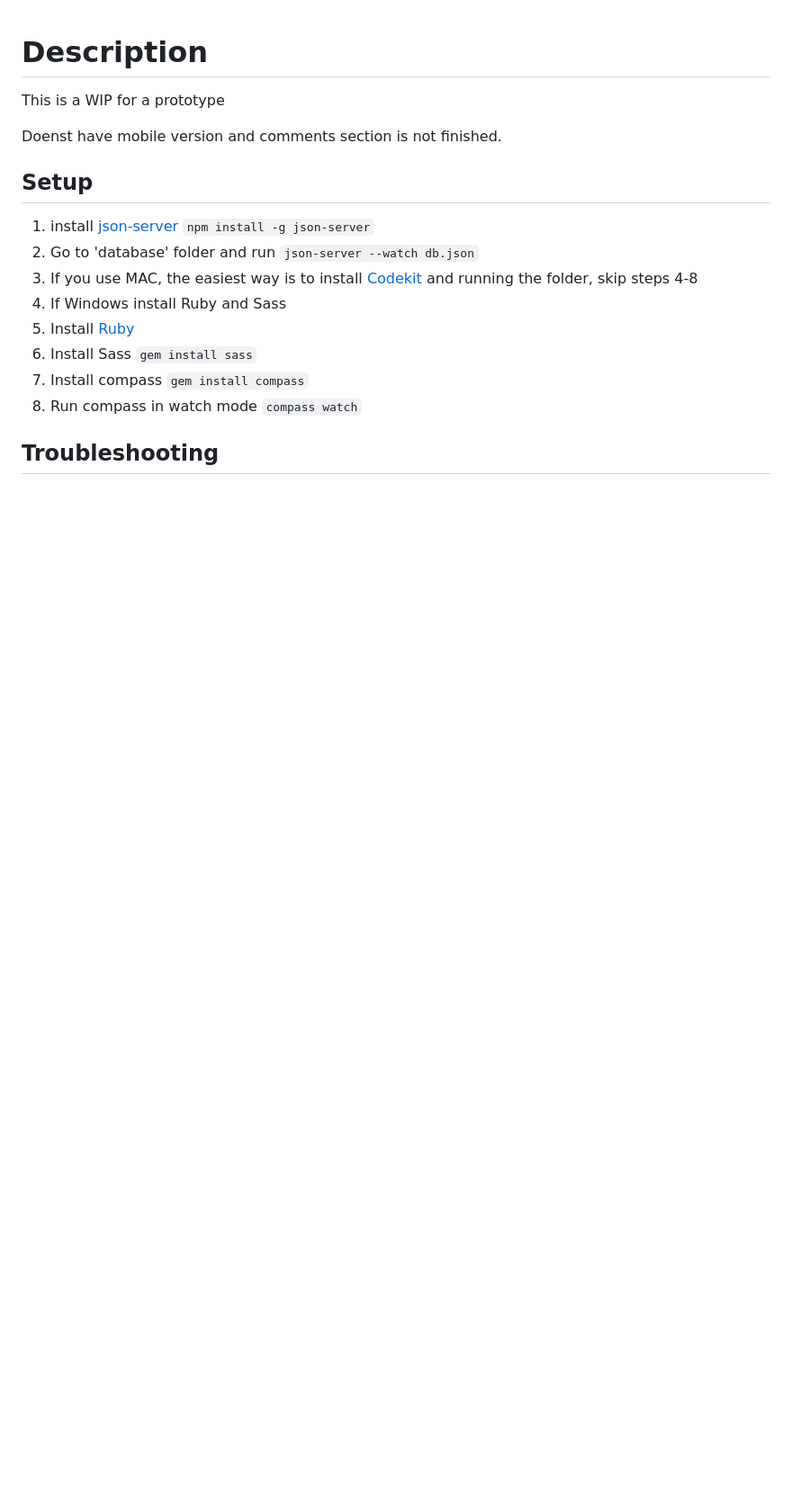
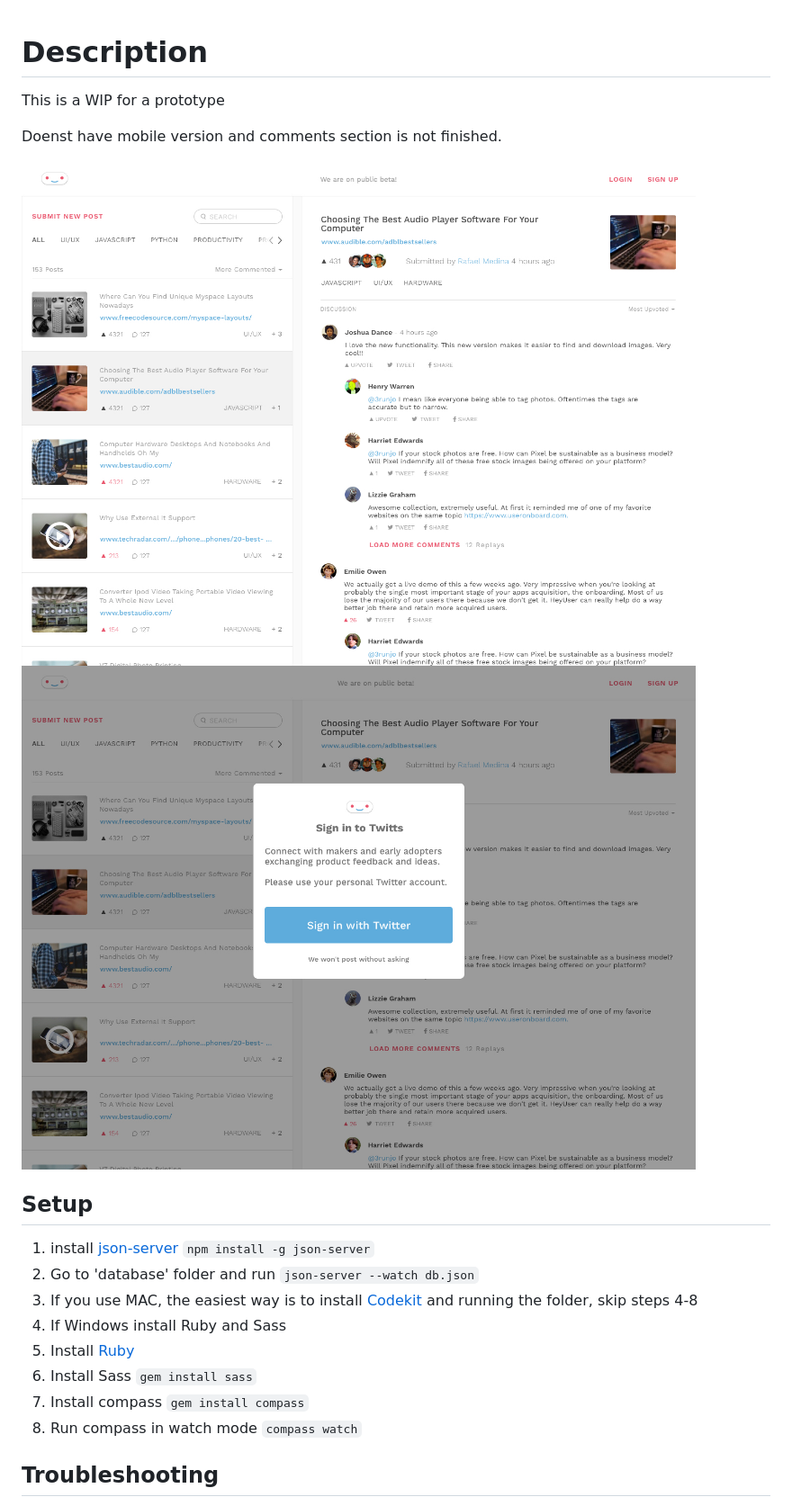
Before and after one commit to rafaelmedian/wall-posting, a Markdown page: README.md, the part around the change. Shown: that part at 90% size. GitHub-like rendering; pictures changed too: screenshots/desktop.jpg (added), screenshots/sign-in.jpg (added); blank space fills up the shorter version.

Commit message:
add example images

```diff
--- a/README.md
+++ b/README.md
@@ -2,6 +2,10 @@
 This is a WIP for a prototype
 
 Doenst have mobile version and comments section is not finished.
+
+
+![1](/screenshots/desktop.jpg?raw=true)
+![2](/screenshots/sign-in.jpg?raw=true)
 
 ## Setup
 1. install [json-server](https://github.com/typicode/json-server) `npm install -g json-server`
```
